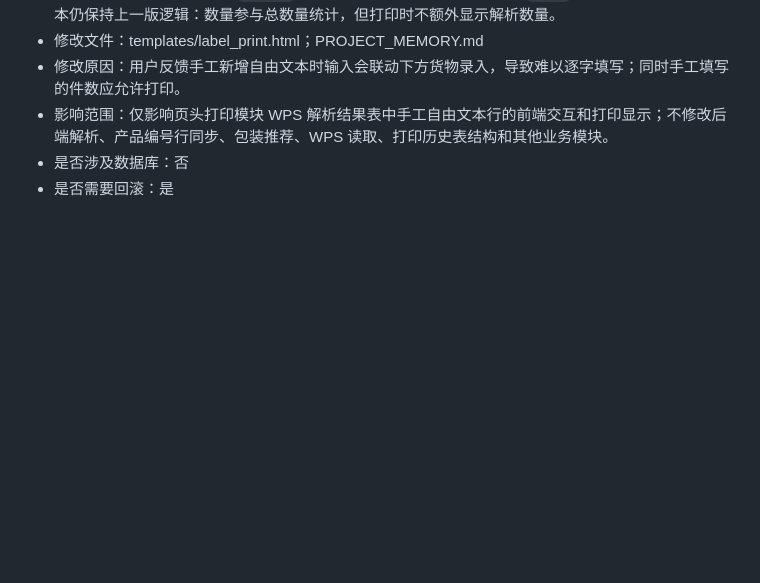
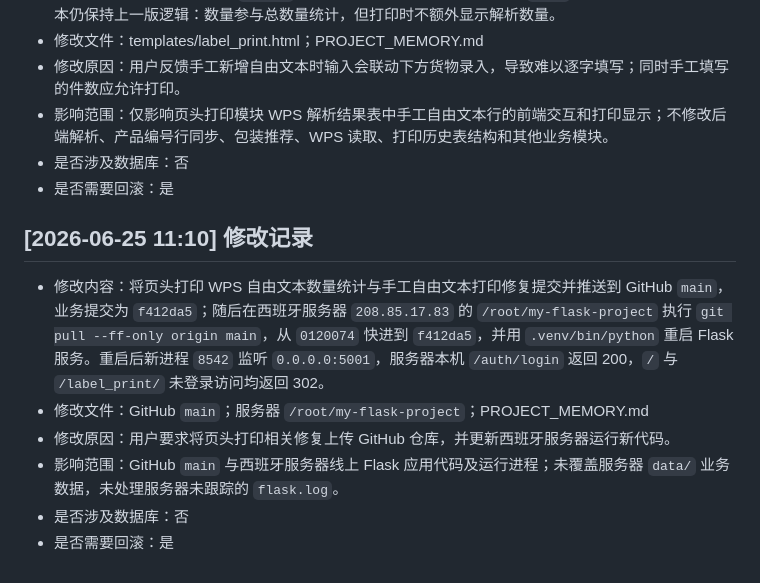
Before and after one commit to cgmxichenji-max/my-flask-project, a Markdown page: PROJECT_MEMORY.md, the part around the change. GitHub-like rendering; blank space fills up the shorter version.

Commit message:
Record label print deployment

```diff
--- a/PROJECT_MEMORY.md
+++ b/PROJECT_MEMORY.md
@@ -1756,3 +1756,11 @@ app.config['DATABASE_PATH'] = 'data/main.db'
 - 影响范围：仅影响页头打印模块 WPS 解析结果表中手工自由文本行的前端交互和打印显示；不修改后端解析、产品编号行同步、包装推荐、WPS 读取、打印历史表结构和其他业务模块。
 - 是否涉及数据库：否
 - 是否需要回滚：是
+
+## [2026-06-25 11:10] 修改记录
+- 修改内容：将页头打印 WPS 自由文本数量统计与手工自由文本打印修复提交并推送到 GitHub `main`，业务提交为 `f412da5`；随后在西班牙服务器 `208.85.17.83` 的 `/root/my-flask-project` 执行 `git pull --ff-only origin main`，从 `0120074` 快进到 `f412da5`，并用 `.venv/bin/python` 重启 Flask 服务。重启后新进程 `8542` 监听 `0.0.0.0:5001`，服务器本机 `/auth/login` 返回 200，`/` 与 `/label_print/` 未登录访问均返回 302。
+- 修改文件：GitHub `main`；服务器 `/root/my-flask-project`；PROJECT_MEMORY.md
+- 修改原因：用户要求将页头打印相关修复上传 GitHub 仓库，并更新西班牙服务器运行新代码。
+- 影响范围：GitHub `main` 与西班牙服务器线上 Flask 应用代码及运行进程；未覆盖服务器 `data/` 业务数据，未处理服务器未跟踪的 `flask.log`。
+- 是否涉及数据库：否
+- 是否需要回滚：是
```
